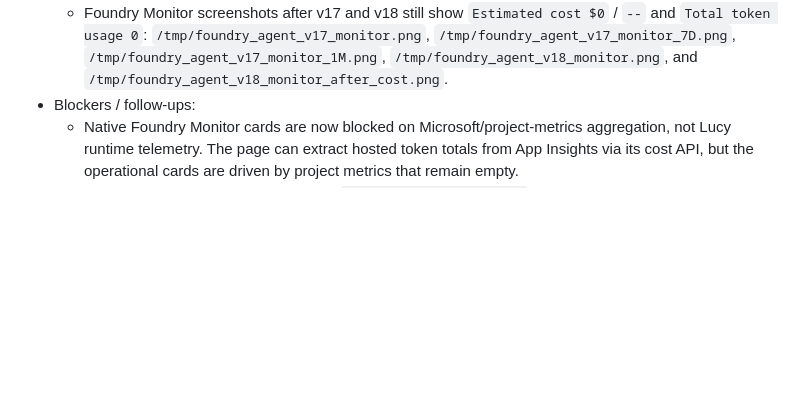
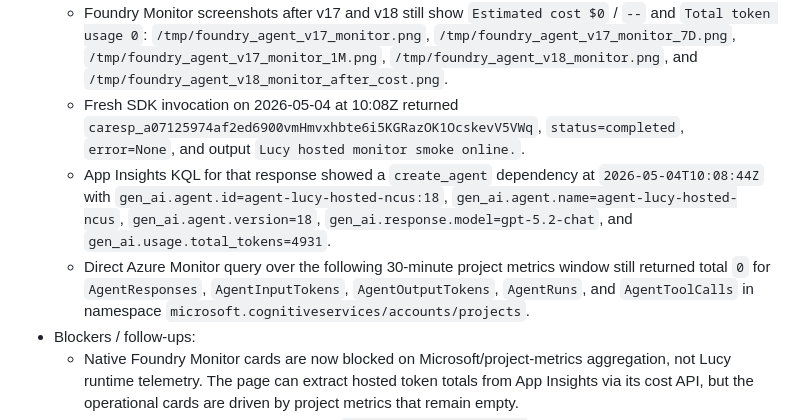
Before and after one commit to NAITIVEAI/apex-lucy-final, a Markdown page: state/refactor-ledger.md, the part around the change. Drawn GitHub-style; blank space fills up the shorter version.

```diff
--- a/state/refactor-ledger.md
+++ b/state/refactor-ledger.md
@@ -988,6 +988,20 @@ Follow-up:
     `/tmp/foundry_agent_v17_monitor_1M.png`,
     `/tmp/foundry_agent_v18_monitor.png`, and
     `/tmp/foundry_agent_v18_monitor_after_cost.png`.
+  - Fresh SDK invocation on 2026-05-04 at 10:08Z returned
+    `caresp_a07125974af2ed6900vmHmvxhbte6i5KGRazOK1OcskevV5VWq`,
+    `status=completed`, `error=None`, and output
+    `Lucy hosted monitor smoke online.`.
+  - App Insights KQL for that response showed a `create_agent` dependency at
+    `2026-05-04T10:08:44Z` with
+    `gen_ai.agent.id=agent-lucy-hosted-ncus:18`,
+    `gen_ai.agent.name=agent-lucy-hosted-ncus`,
+    `gen_ai.agent.version=18`, `gen_ai.response.model=gpt-5.2-chat`, and
+    `gen_ai.usage.total_tokens=4931`.
+  - Direct Azure Monitor query over the following 30-minute project metrics
+    window still returned total `0` for `AgentResponses`, `AgentInputTokens`,
+    `AgentOutputTokens`, `AgentRuns`, and `AgentToolCalls` in namespace
+    `microsoft.cognitiveservices/accounts/projects`.
 - Blockers / follow-ups:
   - Native Foundry Monitor cards are now blocked on Microsoft/project-metrics
     aggregation, not Lucy runtime telemetry. The page can extract hosted token
```
Also changed, not shown: TASKS.md (+6 -1 lines), agent/hosted_agent/README.md (+8 -3 lines).
